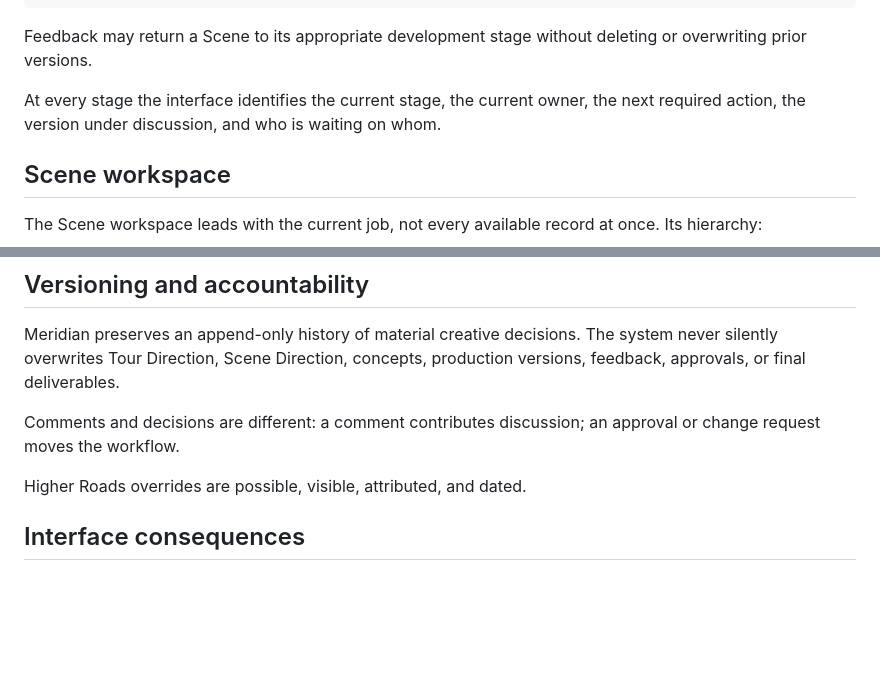
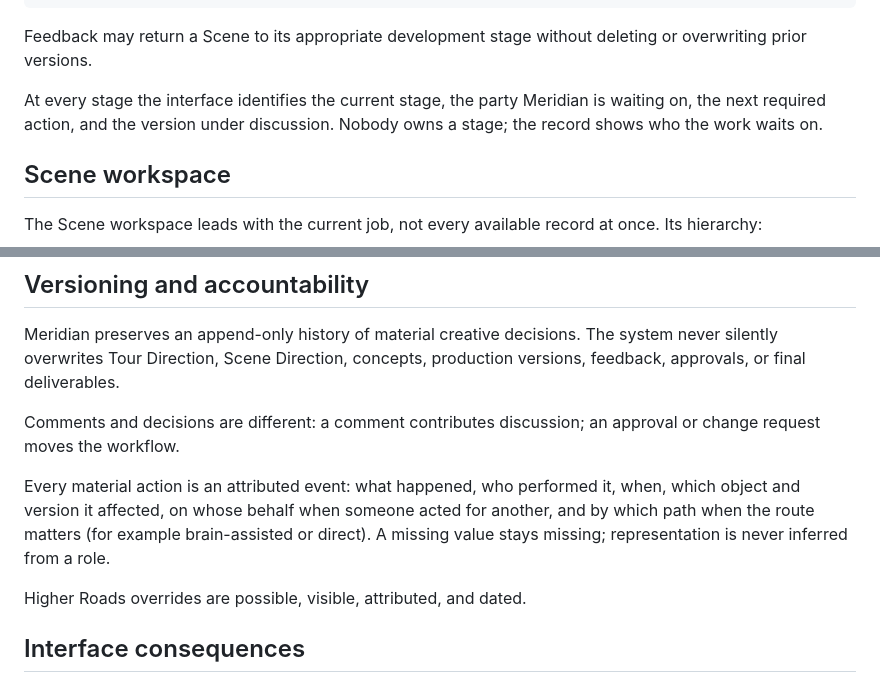
Before and after one commit to grey-highroads/meridian, a Markdown page: docs/meridian-product-architecture.md, 2 parts joined by grey strips. GitHub-like rendering; blank space fills up the shorter version.

Commit message:
docs(architecture): attributed events named; waiting-on replaces owner
Two refinements settled in review after 7f6ed25 and about to be encoded by the lifecycle build: material actions are attributed events carrying what, who, when, object and version, on whose behalf, and by which path, with missing values staying missing; and stages have no owner, only a party the work waits on. Recorded here so the fields the build adds have their meaning in a core doc.

```diff
--- a/docs/meridian-product-architecture.md
+++ b/docs/meridian-product-architecture.md
@@ -117,7 +117,7 @@ Draft request
 
 Feedback may return a Scene to its appropriate development stage without deleting or overwriting prior versions.
 
-At every stage the interface identifies the current stage, the current owner, the next required action, the version under discussion, and who is waiting on whom.
+At every stage the interface identifies the current stage, the party Meridian is waiting on, the next required action, and the version under discussion. Nobody owns a stage; the record shows who the work waits on.
 
 ## Scene workspace
 
@@ -150,6 +150,8 @@ Meridian preserves an append-only history of material creative decisions. The sy
 
 Comments and decisions are different: a comment contributes discussion; an approval or change request moves the workflow.
 
+Every material action is an attributed event: what happened, who performed it, when, which object and version it affected, on whose behalf when someone acted for another, and by which path when the route matters (for example brain-assisted or direct). A missing value stays missing; representation is never inferred from a role.
+
 Higher Roads overrides are possible, visible, attributed, and dated.
 
 ## Interface consequences
```
